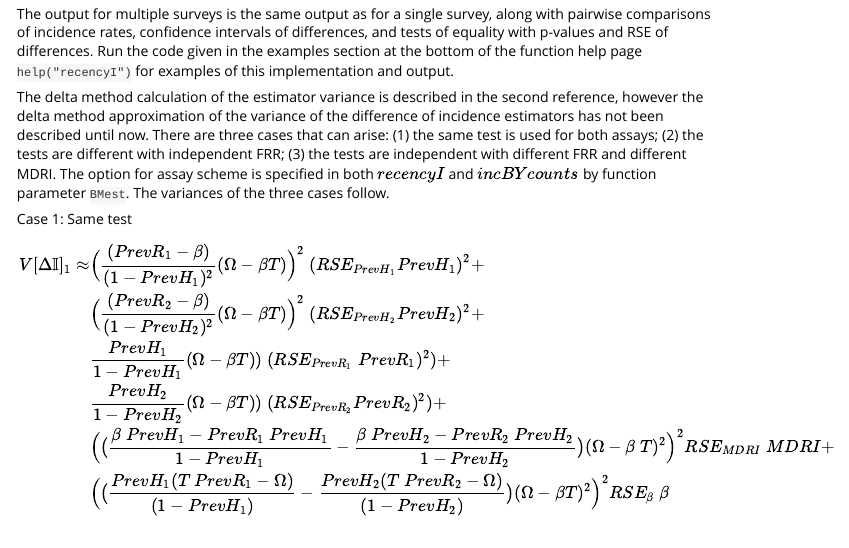
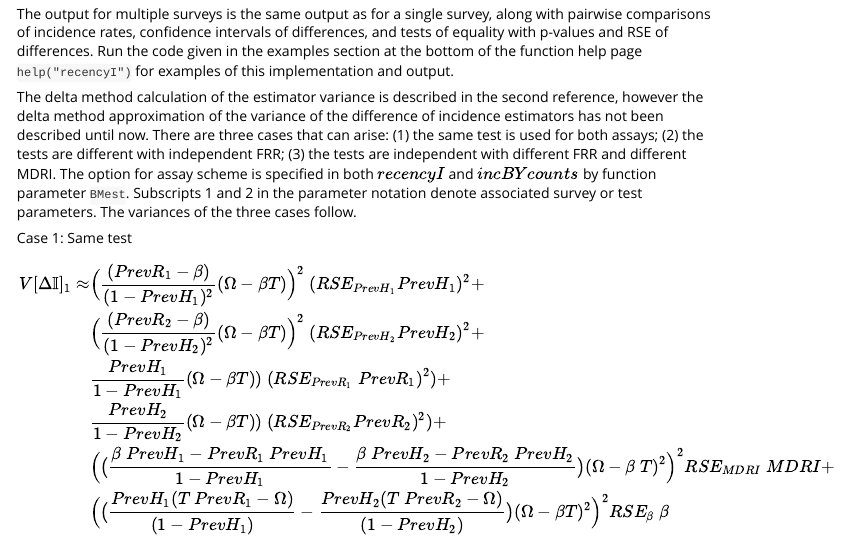
Before and after one commit to SACEMA/inctools, an R Markdown document (abie/vignettes/Inference.Rmd): the page in a window 1100 px wide, from 1340 px down. Rendered offline with R 4.5, knitr and Pandoc, with nearby package versions.

```diff
--- a/abie/vignettes/Inference.Rmd
+++ b/abie/vignettes/Inference.Rmd
@@ -84,7 +84,7 @@
 
 The output for multiple surveys is the same output as for a single survey, along with pairwise comparisons of incidence rates, confidence intervals of differences, and tests of equality with p-values and RSE of differences. Run the code given in the examples section at the bottom of the function help page `help("recencyI")` for examples of this implementation and output.
 
-The delta method calculation of the estimator variance is described in the second reference, however the delta method approximation of the variance of the difference of incidence estimators has not been described until now. There are three cases that can arise: (1) the same test is used for both assays; (2) the tests are different with independent FRR; (3) the tests are independent with different FRR and different MDRI. The option for assay scheme is specified in both $recencyI$ and $incBYcounts$ by function parameter `BMest`. The variances of the three cases follow.
+The delta method calculation of the estimator variance is described in the second reference, however the delta method approximation of the variance of the difference of incidence estimators has not been described until now. There are three cases that can arise: (1) the same test is used for both assays; (2) the tests are different with independent FRR; (3) the tests are independent with different FRR and different MDRI. The option for assay scheme is specified in both $recencyI$ and $incBYcounts$ by function parameter `BMest`. Subscripts 1 and 2 in the parameter notation denote associated survey or test parameters. The variances of the three cases follow.
 
 Case 1: Same test
 \begin{align}
```
Also changed, not shown: abie/R/recencyI_prev.R (+0 -1 lines).
